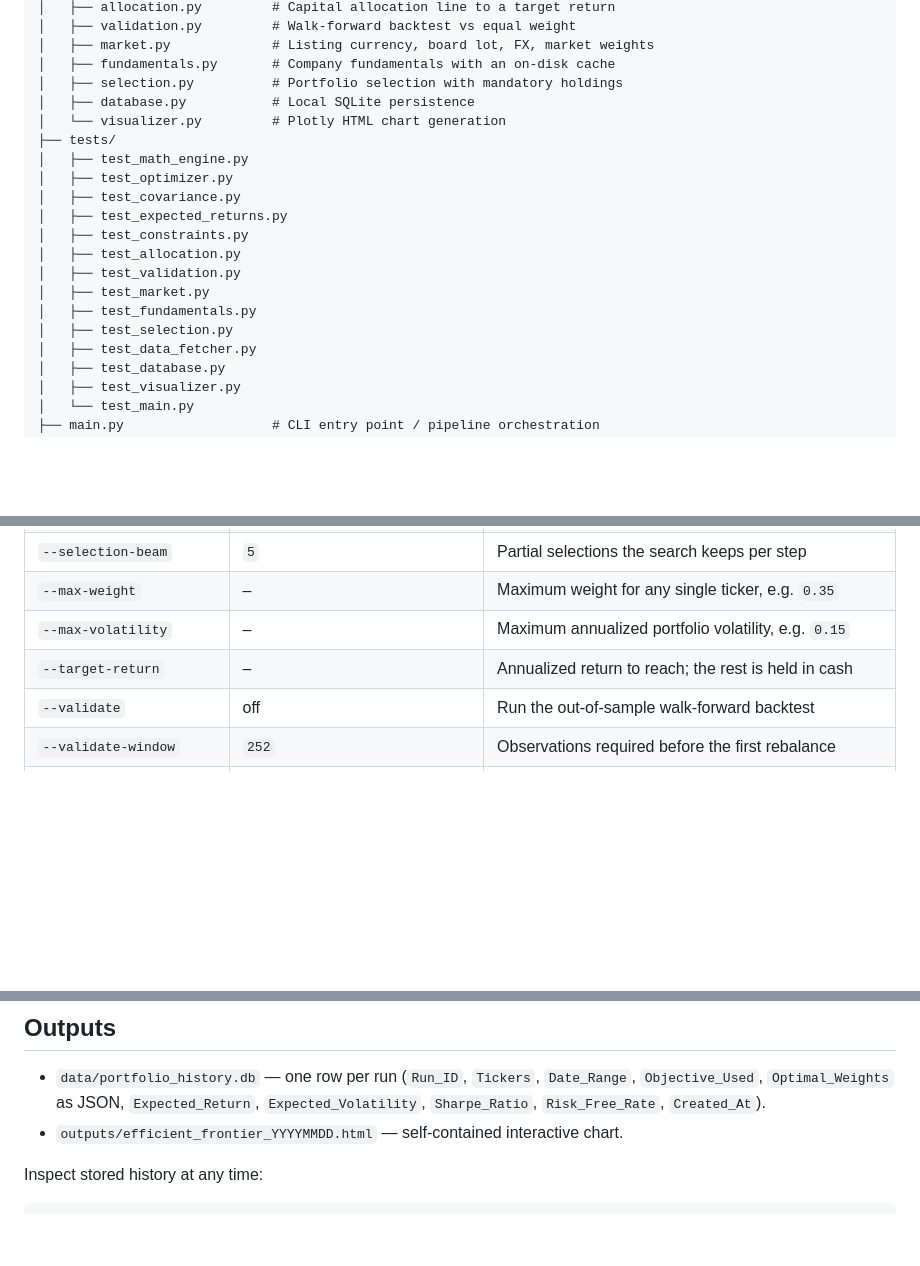
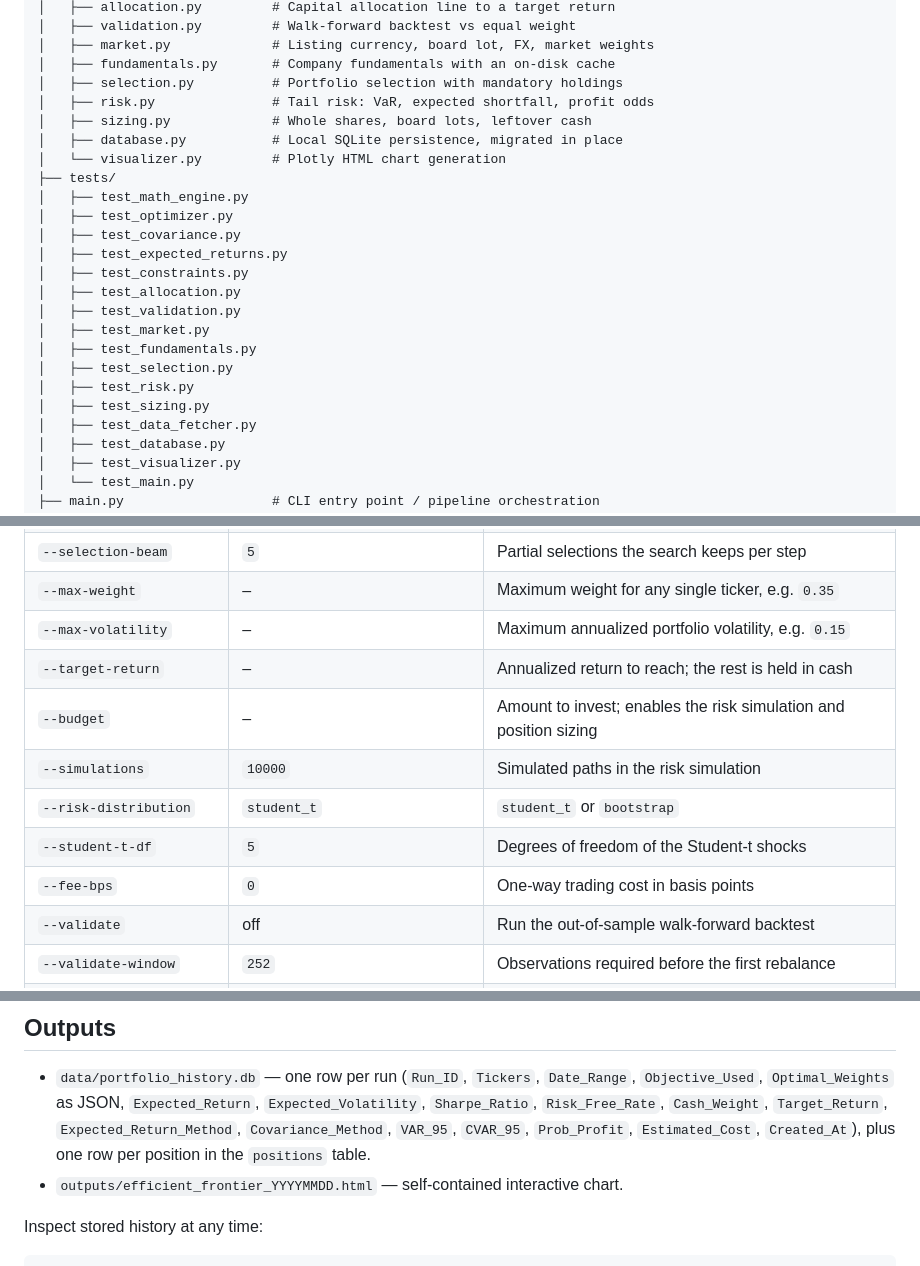
Before and after one commit to nicholaschung1025-dot/Investment-portfolio-optimizer, a Markdown page: README.md, 3 parts joined by grey strips. GitHub-like rendering; blank space fills up the shorter version.

```diff
--- a/README.md
+++ b/README.md
@@ -107,7 +116,9 @@ mean_variance_optimizer/
 │   ├── market.py             # Listing currency, board lot, FX, market weights
 │   ├── fundamentals.py       # Company fundamentals with an on-disk cache
 │   ├── selection.py          # Portfolio selection with mandatory holdings
-│   ├── database.py           # Local SQLite persistence
+│   ├── risk.py               # Tail risk: VaR, expected shortfall, profit odds
+│   ├── sizing.py             # Whole shares, board lots, leftover cash
+│   ├── database.py           # Local SQLite persistence, migrated in place
 │   └── visualizer.py         # Plotly HTML chart generation
 ├── tests/
 │   ├── test_math_engine.py
@@ -120,6 +131,8 @@ mean_variance_optimizer/
 │   ├── test_market.py
 │   ├── test_fundamentals.py
 │   ├── test_selection.py
+│   ├── test_risk.py
+│   ├── test_sizing.py
 │   ├── test_data_fetcher.py
 │   ├── test_database.py
 │   ├── test_visualizer.py
@@ -209,6 +228,11 @@ Or just run it with no arguments for a sensible default universe:
 | `--max-weight` | – | Maximum weight for any single ticker, e.g. `0.35` |
 | `--max-volatility` | – | Maximum annualized portfolio volatility, e.g. `0.15` |
 | `--target-return` | – | Annualized return to reach; the rest is held in cash |
+| `--budget` | – | Amount to invest; enables the risk simulation and position sizing |
+| `--simulations` | `10000` | Simulated paths in the risk simulation |
+| `--risk-distribution` | `student_t` | `student_t` or `bootstrap` |
+| `--student-t-df` | `5` | Degrees of freedom of the Student-t shocks |
+| `--fee-bps` | `0` | One-way trading cost in basis points |
 | `--validate` | off | Run the out-of-sample walk-forward backtest |
 | `--validate-window` | `252` | Observations required before the first rebalance |
 | `--validate-rebalance` | `monthly` | `monthly` or `quarterly` |
@@ -321,7 +355,10 @@ frequency they expect, and the result is annualized afterwards.
 
 - `data/portfolio_history.db` — one row per run (`Run_ID`, `Tickers`,
   `Date_Range`, `Objective_Used`, `Optimal_Weights` as JSON, `Expected_Return`,
-  `Expected_Volatility`, `Sharpe_Ratio`, `Risk_Free_Rate`, `Created_At`).
+  `Expected_Volatility`, `Sharpe_Ratio`, `Risk_Free_Rate`, `Cash_Weight`,
+  `Target_Return`, `Expected_Return_Method`, `Covariance_Method`, `VAR_95`,
+  `CVAR_95`, `Prob_Profit`, `Estimated_Cost`, `Created_At`), plus one row per
+  position in the `positions` table.
 - `outputs/efficient_frontier_YYYYMMDD.html` — self-contained interactive chart.
 
 Inspect stored history at any time:
```
Also changed, not shown: other parts of README.md (+38 -9 lines).
